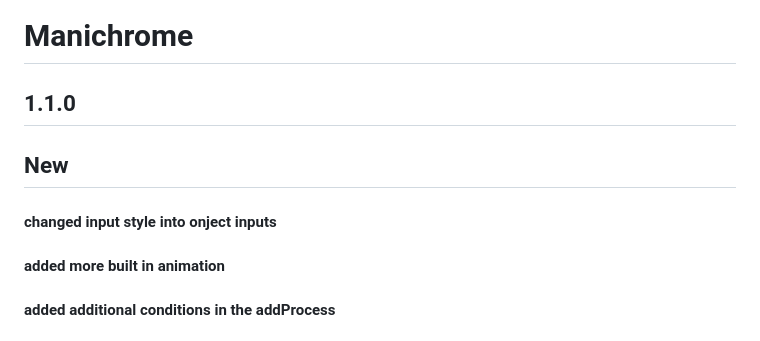
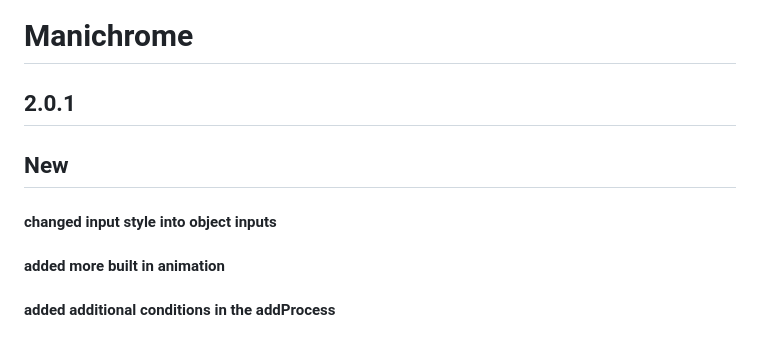
Before and after one commit to Mehwarelkon/Manichrome, a Markdown page: README.md, the part around the change. Rendered like a GitHub page.

Commit message:
tagging and readme typos

```diff
--- a/README.md
+++ b/README.md
@@ -1,7 +1,7 @@
 # Manichrome
-## 1.1.0
+## 2.0.1
 ## New
-#### changed input style into onject inputs
+#### changed input style into object inputs
 #### added more built in animation
 #### added additional conditions in the addProcess
 
```
